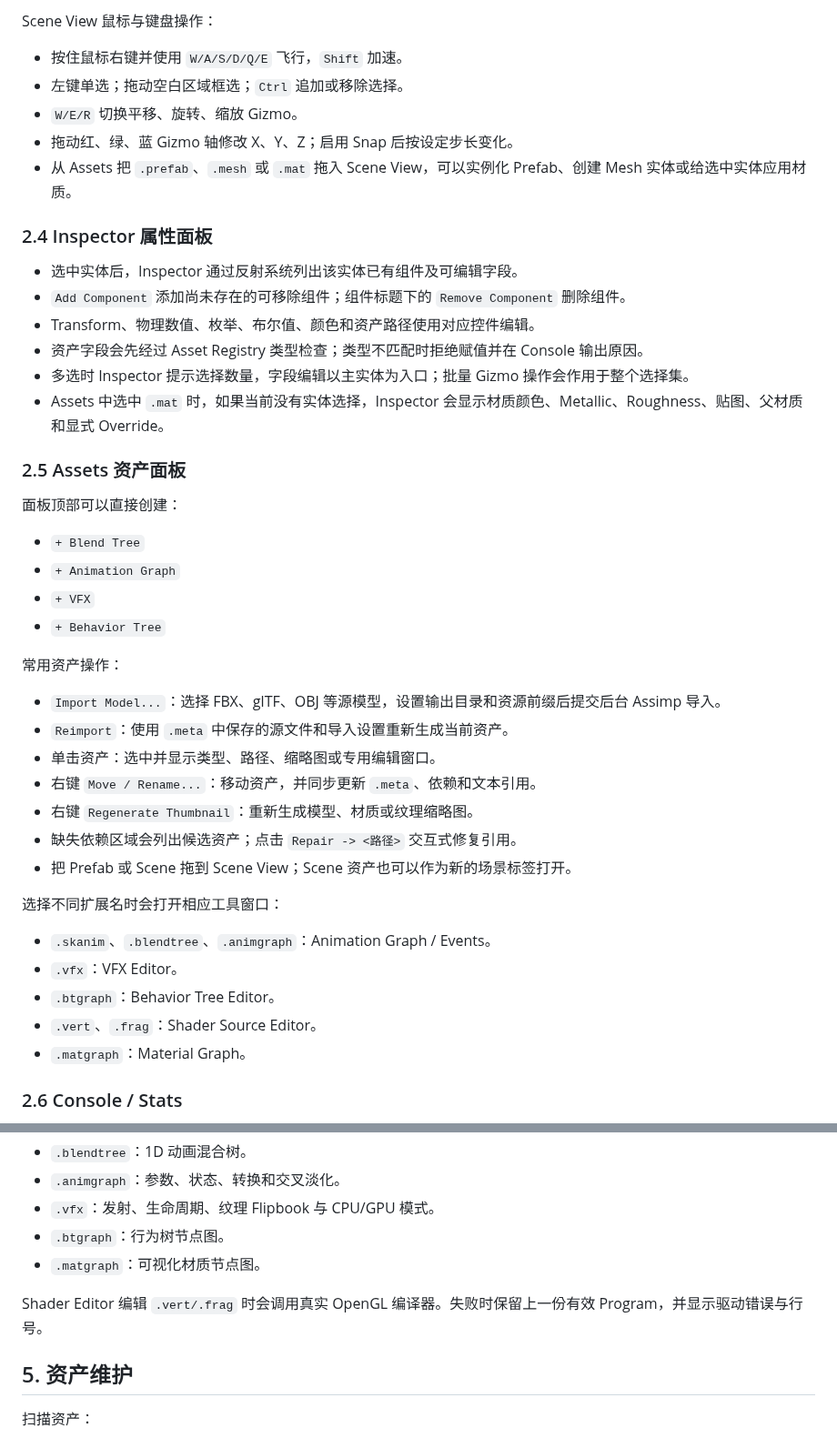
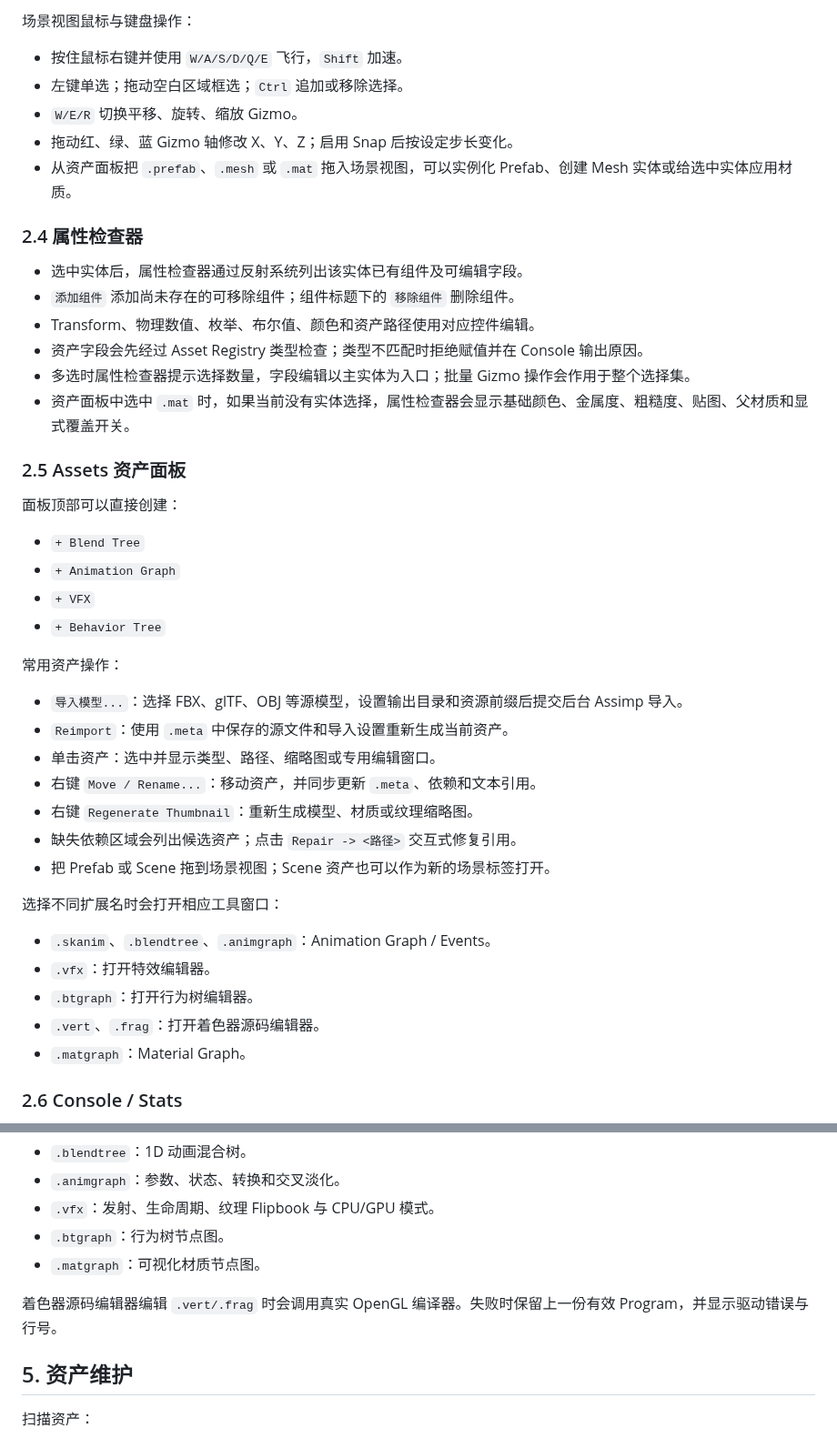
Before and after one commit to feiyuz1/Aster-Engine, a Markdown page: docs/USER_GUIDE.md, 2 parts joined by grey strips. Shown at 91% size. GitHub-like rendering.

```diff
--- a/docs/USER_GUIDE.md
+++ b/docs/USER_GUIDE.md
@@ -80,20 +82,20 @@ Scene View 顶部工具条从左到右包括：
 
-Scene View 鼠标与键盘操作：
+场景视图鼠标与键盘操作：
 
 - 按住鼠标右键并使用 `W/A/S/D/Q/E` 飞行，`Shift` 加速。
 - 左键单选；拖动空白区域框选；`Ctrl` 追加或移除选择。
 - `W/E/R` 切换平移、旋转、缩放 Gizmo。
 - 拖动红、绿、蓝 Gizmo 轴修改 X、Y、Z；启用 Snap 后按设定步长变化。
-- 从 Assets 把 `.prefab`、`.mesh` 或 `.mat` 拖入 Scene View，可以实例化 Prefab、创建 Mesh 实体或给选中实体应用材质。
+- 从资产面板把 `.prefab`、`.mesh` 或 `.mat` 拖入场景视图，可以实例化 Prefab、创建 Mesh 实体或给选中实体应用材质。
 
-### 2.4 Inspector 属性面板
+### 2.4 属性检查器
 
-- 选中实体后，Inspector 通过反射系统列出该实体已有组件及可编辑字段。
-- `Add Component` 添加尚未存在的可移除组件；组件标题下的 `Remove Component` 删除组件。
+- 选中实体后，属性检查器通过反射系统列出该实体已有组件及可编辑字段。
+- `添加组件` 添加尚未存在的可移除组件；组件标题下的 `移除组件` 删除组件。
 - Transform、物理数值、枚举、布尔值、颜色和资产路径使用对应控件编辑。
 - 资产字段会先经过 Asset Registry 类型检查；类型不匹配时拒绝赋值并在 Console 输出原因。
-- 多选时 Inspector 提示选择数量，字段编辑以主实体为入口；批量 Gizmo 操作会作用于整个选择集。
-- Assets 中选中 `.mat` 时，如果当前没有实体选择，Inspector 会显示材质颜色、Metallic、Roughness、贴图、父材质和显式 Override。
+- 多选时属性检查器提示选择数量，字段编辑以主实体为入口；批量 Gizmo 操作会作用于整个选择集。
+- 资产面板中选中 `.mat` 时，如果当前没有实体选择，属性检查器会显示基础颜色、金属度、粗糙度、贴图、父材质和显式覆盖开关。
 
 ### 2.5 Assets 资产面板
 
@@ -106,20 +108,20 @@ Scene View 鼠标与键盘操作：
 
 常用资产操作：
 
-- `Import Model...`：选择 FBX、glTF、OBJ 等源模型，设置输出目录和资源前缀后提交后台 Assimp 导入。
+- `导入模型...`：选择 FBX、glTF、OBJ 等源模型，设置输出目录和资源前缀后提交后台 Assimp 导入。
 - `Reimport`：使用 `.meta` 中保存的源文件和导入设置重新生成当前资产。
 - 单击资产：选中并显示类型、路径、缩略图或专用编辑窗口。
 - 右键 `Move / Rename...`：移动资产，并同步更新 `.meta`、依赖和文本引用。
 - 右键 `Regenerate Thumbnail`：重新生成模型、材质或纹理缩略图。
 - 缺失依赖区域会列出候选资产；点击 `Repair -> <路径>` 交互式修复引用。
-- 把 Prefab 或 Scene 拖到 Scene View；Scene 资产也可以作为新的场景标签打开。
+- 把 Prefab 或 Scene 拖到场景视图；Scene 资产也可以作为新的场景标签打开。
 
 选择不同扩展名时会打开相应工具窗口：
 
 - `.skanim`、`.blendtree`、`.animgraph`：Animation Graph / Events。
-- `.vfx`：VFX Editor。
-- `.btgraph`：Behavior Tree Editor。
-- `.vert`、`.frag`：Shader Source Editor。
+- `.vfx`：打开特效编辑器。
+- `.btgraph`：打开行为树编辑器。
+- `.vert`、`.frag`：打开着色器源码编辑器。
 - `.matgraph`：Material Graph。
 
 ### 2.6 Console / Stats
@@ -174,7 +176,7 @@ Assets 面板可创建：
 - `.btgraph`：行为树节点图。
 - `.matgraph`：可视化材质节点图。
 
-Shader Editor 编辑 `.vert/.frag` 时会调用真实 OpenGL 编译器。失败时保留上一份有效 Program，并显示驱动错误与行号。
+着色器源码编辑器编辑 `.vert/.frag` 时会调用真实 OpenGL 编译器。失败时保留上一份有效 Program，并显示驱动错误与行号。
 
 ## 5. 资产维护
 
```
Also changed, not shown: other parts of docs/USER_GUIDE.md (+27 -25 lines), docs/IMPLEMENTATION_LOG.md (+9 -1 lines), docs/images/editor-overview.png, 2 other files.
